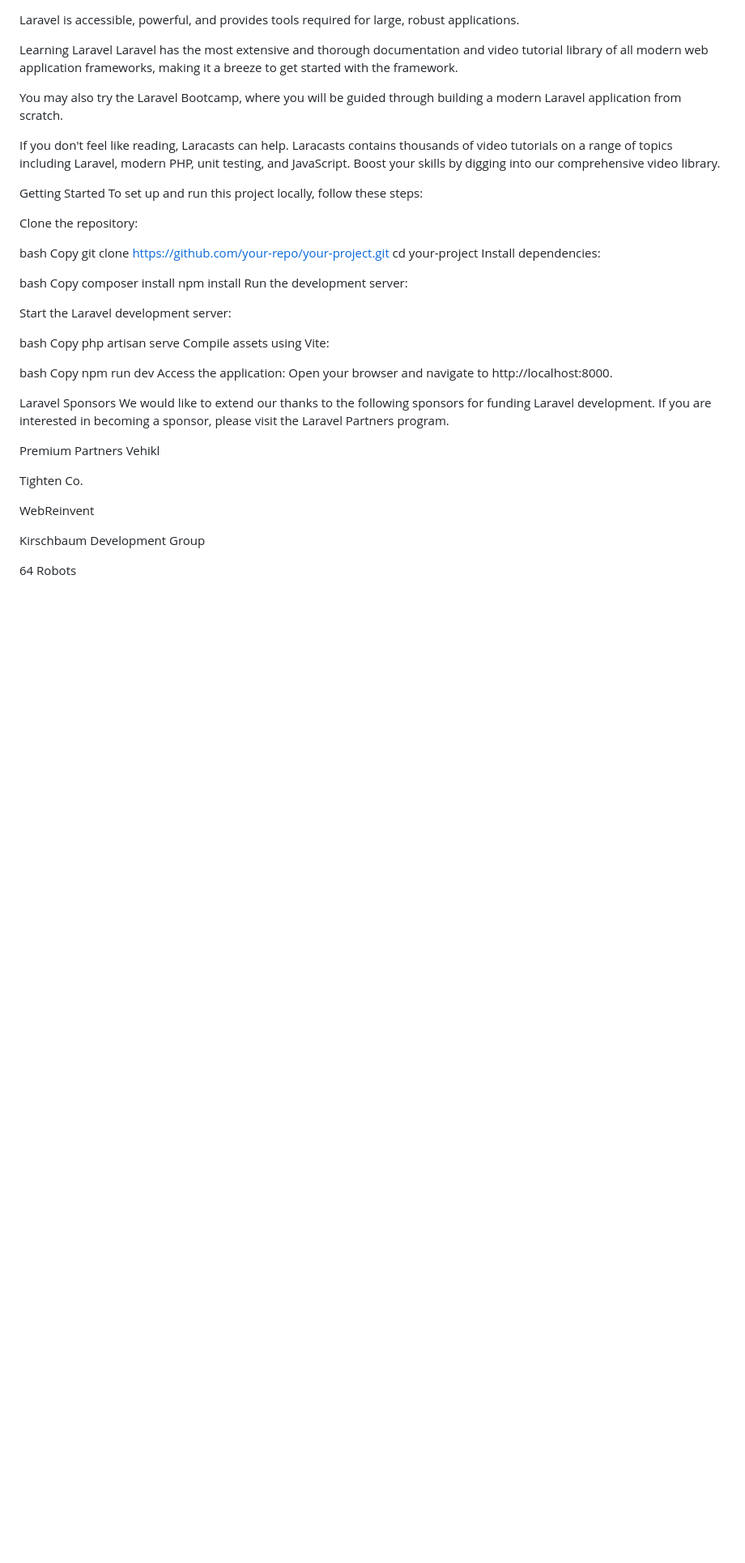
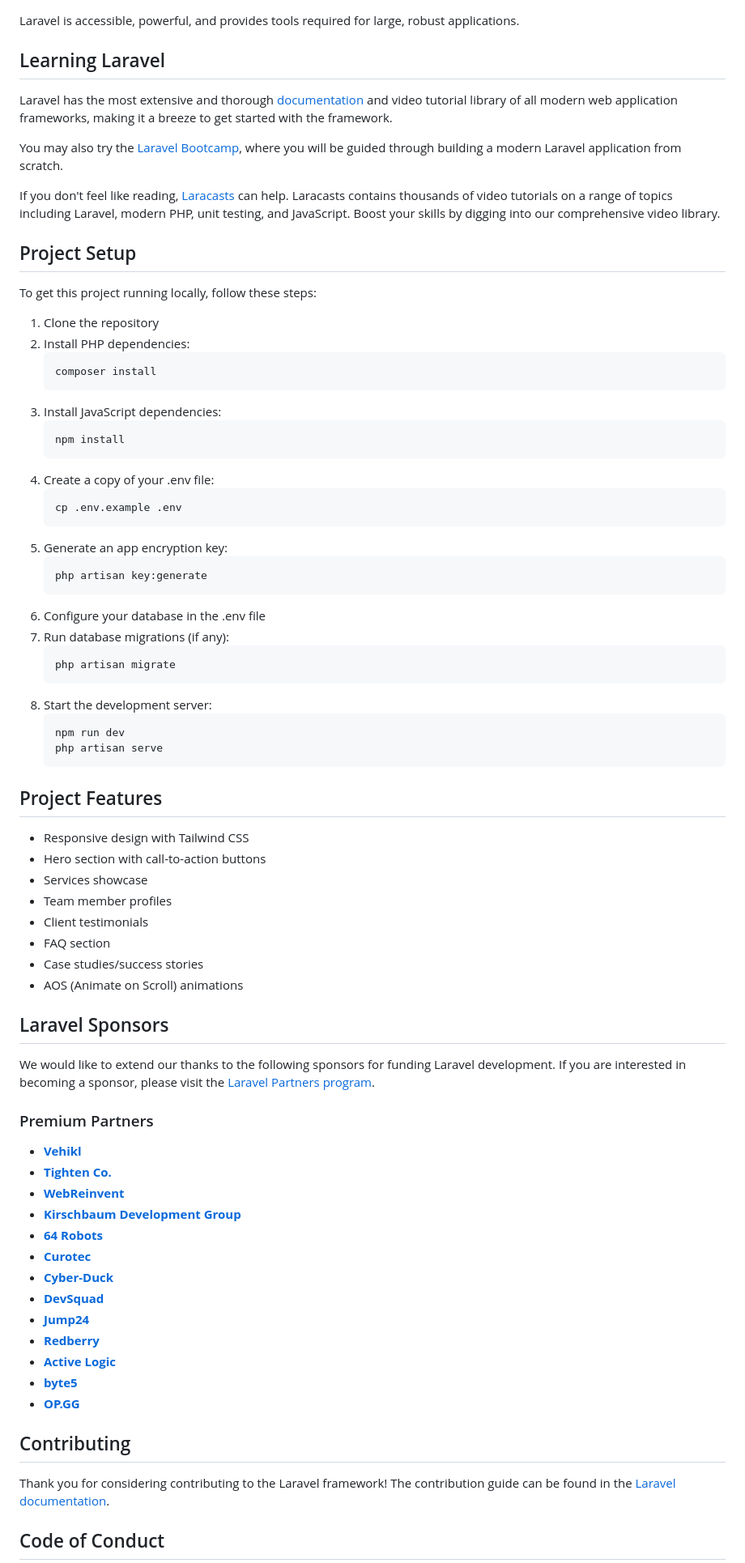
Before and after one commit to RoshdiRaed/STONE, a Markdown page: README.md, the part around the change printed below. Shown: that part at 81% size. Drawn GitHub-style; blank space fills up the shorter version.

Commit message:
readme change 2

````diff
--- a/README.md
+++ b/README.md
@@ -18,54 +25,80 @@ Real-time event broadcasting.
 
 Laravel is accessible, powerful, and provides tools required for large, robust applications.
 
-Learning Laravel
-Laravel has the most extensive and thorough documentation and video tutorial library of all modern web application frameworks, making it a breeze to get started with the framework.
+## Learning Laravel
 
-You may also try the Laravel Bootcamp, where you will be guided through building a modern Laravel application from scratch.
+Laravel has the most extensive and thorough [documentation](https://laravel.com/docs) and video tutorial library of all modern web application frameworks, making it a breeze to get started with the framework.
 
-If you don't feel like reading, Laracasts can help. Laracasts contains thousands of video tutorials on a range of topics including Laravel, modern PHP, unit testing, and JavaScript. Boost your skills by digging into our comprehensive video library.
+You may also try the [Laravel Bootcamp](https://bootcamp.laravel.com), where you will be guided through building a modern Laravel application from scratch.
 
-Getting Started
-To set up and run this project locally, follow these steps:
+If you don't feel like reading, [Laracasts](https://laracasts.com) can help. Laracasts contains thousands of video tutorials on a range of topics including Laravel, modern PHP, unit testing, and JavaScript. Boost your skills by digging into our comprehensive video library.
 
-Clone the repository:
+## Project Setup
 
-bash
-Copy
-git clone https://github.com/your-repo/your-project.git
-cd your-project
-Install dependencies:
+To get this project running locally, follow these steps:
 
-bash
-Copy
-composer install
-npm install
-Run the development server:
+1. Clone the repository
+2. Install PHP dependencies:
+   ```
+   composer install
+   ```
+3. Install JavaScript dependencies:
+   ```
+   npm install
+   ```
+4. Create a copy of your .env file:
+   ```
+   cp .env.example .env
+   ```
+5. Generate an app encryption key:
+   ```
+   php artisan key:generate
+   ```
+6. Configure your database in the .env file
+7. Run database migrations (if any):
+   ```
+   php artisan migrate
+   ```
+8. Start the development server:
+   ```
+   npm run dev
+   php artisan serve
+   ```
 
-Start the Laravel development server:
+## Project Features
 
-bash
-Copy
-php artisan serve
-Compile assets using Vite:
+- Responsive design with Tailwind CSS
+- Hero section with call-to-action buttons
+- Services showcase
+- Team member profiles
+- Client testimonials
+- FAQ section
+- Case studies/success stories
+- AOS (Animate on Scroll) animations
 
-bash
-Copy
-npm run dev
-Access the application:
-Open your browser and navigate to http://localhost:8000.
+## Laravel Sponsors
 
-Laravel Sponsors
-We would like to extend our thanks to the following sponsors for funding Laravel development. If you are interested in becoming a sponsor, please visit the Laravel Partners program.
+We would like to extend our thanks to the following sponsors for funding Laravel development. If you are interested in becoming a sponsor, please visit the [Laravel Partners program](https://partners.laravel.com).
 
-Premium Partners
-Vehikl
+### Premium Partners
 
-Tighten Co.
+- **[Vehikl](https://vehikl.com/)**
+- **[Tighten Co.](https://tighten.co)**
+- **[WebReinvent](https://webreinvent.com/)**
+- **[Kirschbaum Development Group](https://kirschbaumdevelopment.com)**
+- **[64 Robots](https://64robots.com)**
+- **[Curotec](https://www.curotec.com/services/technologies/laravel/)**
+- **[Cyber-Duck](https://cyber-duck.co.uk)**
+- **[DevSquad](https://devsquad.com/hire-laravel-developers)**
+- **[Jump24](https://jump24.co.uk)**
+- **[Redberry](https://redberry.international/laravel/)**
+- **[Active Logic](https://activelogic.com)**
+- **[byte5](https://byte5.de)**
+- **[OP.GG](https://op.gg)**
 
-WebReinvent
+## Contributing
 
-Kirschbaum Development Group
+Thank you for considering contributing to the Laravel framework! The contribution guide can be found in the [Laravel documentation](https://laravel.com/docs/contributions).
 
-64 Robots
+## Code of Conduct
 
````
Also changed, not shown: other parts of README.md (+27 -70 lines).
